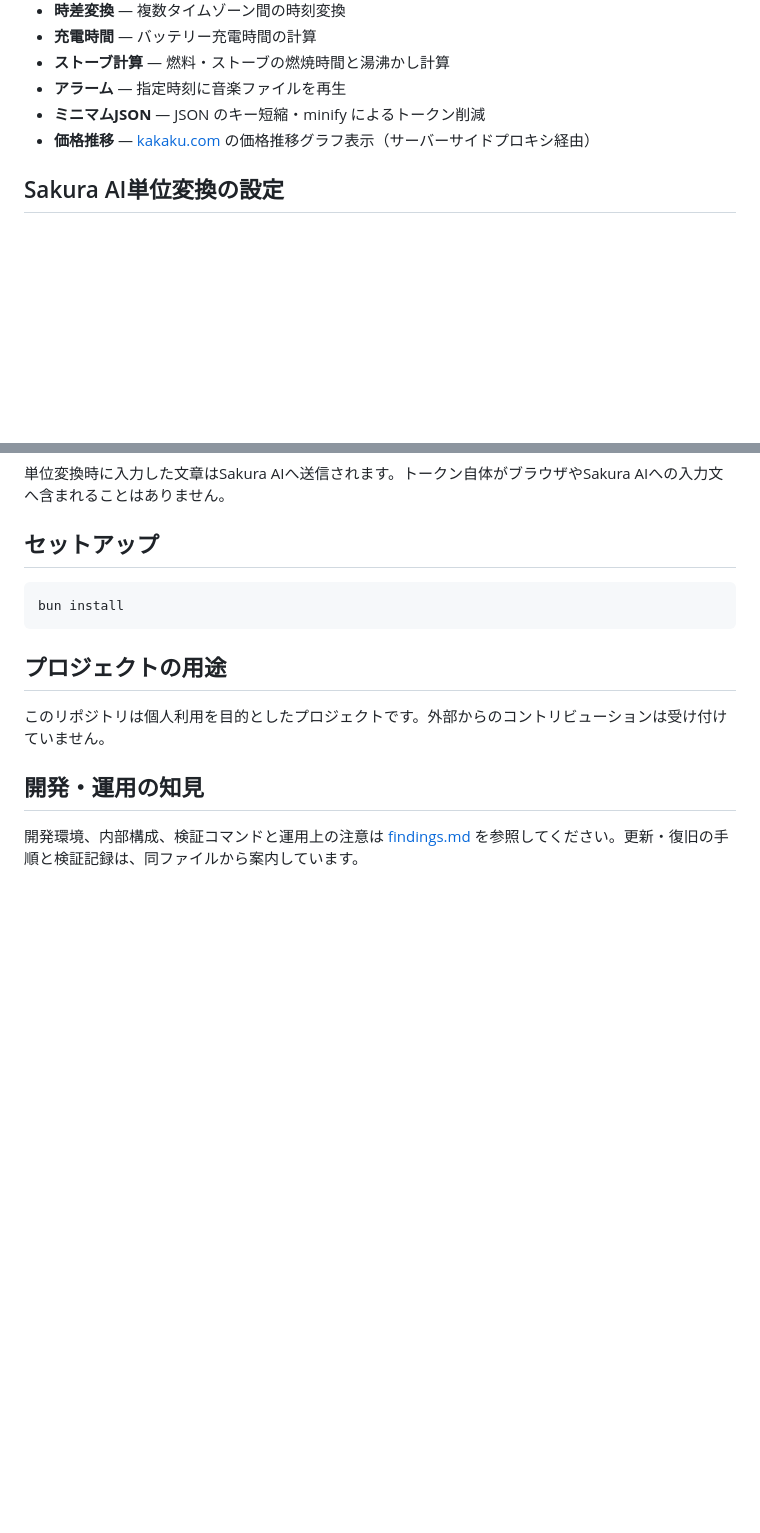
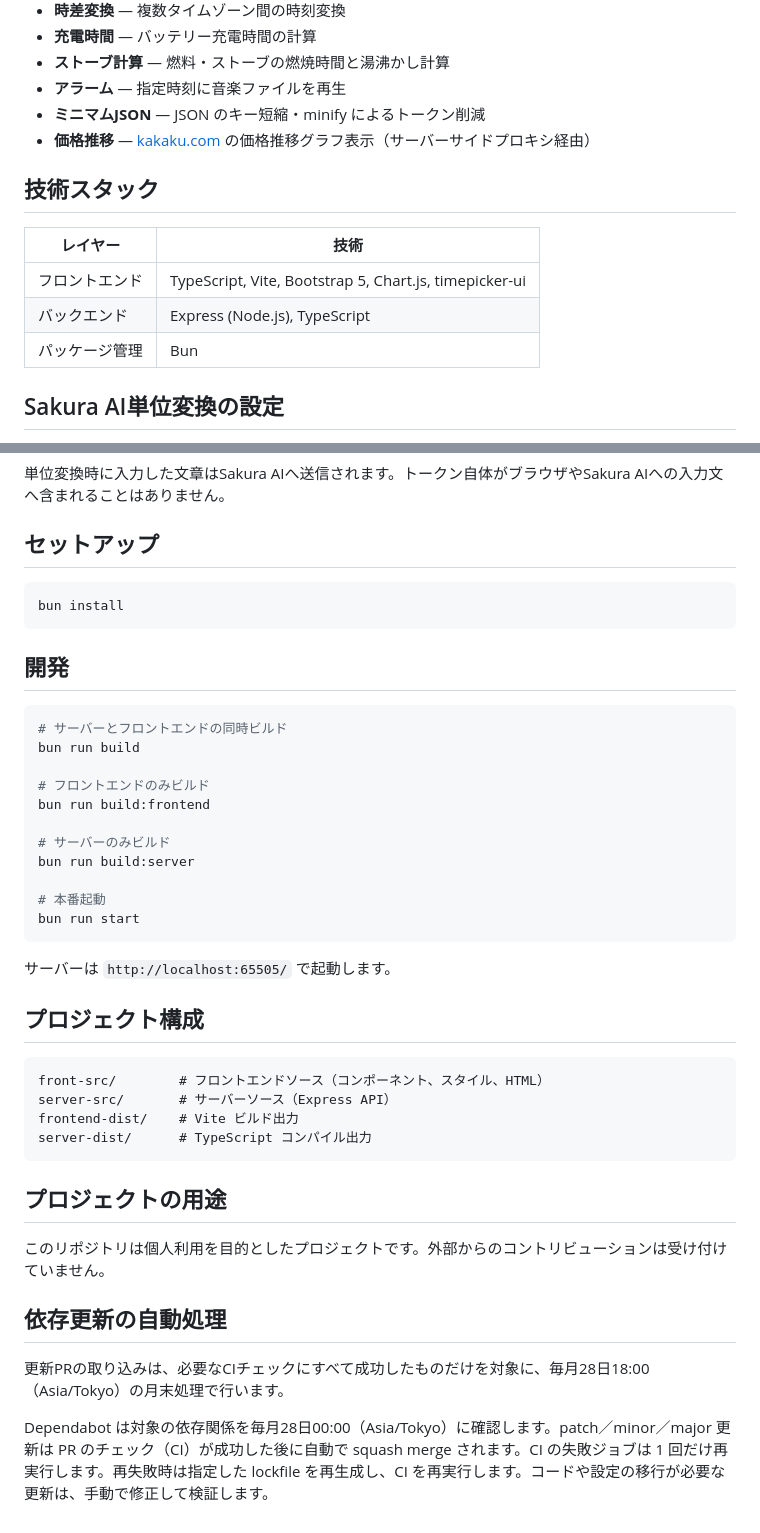
Before and after one commit to roflsunriz/the-tools, a Markdown page: README.md, 2 parts joined by grey strips. Rendered like a GitHub page; blank space fills up the shorter version.

````diff
--- a/README.md
+++ b/README.md
@@ -43,6 +43,14 @@ bun install
 - **ミニマムJSON** — JSON のキー短縮・minify によるトークン削減
 - **価格推移** — [kakaku.com](https://kakaku.com) の価格推移グラフ表示（サーバーサイドプロキシ経由）
 
+## 技術スタック
+
+| レイヤー | 技術 |
+|---------|------|
+| フロントエンド | TypeScript, Vite, Bootstrap 5, Chart.js, timepicker-ui |
+| バックエンド | Express (Node.js), TypeScript |
+| パッケージ管理 | Bun |
+
 ## Sakura AI単位変換の設定
 
 通貨変換では「400おくどる」「2.5 billion dollars」などをそのまま入力できます。一般的な表記はローカルで解析し、曖昧な自然文だけSakura AIで補完します。AIパラメーター単位変換では、全角・半角や空白の違いを考慮し、「億単位で」「小数2桁で」などの表示方法を文章で指定できます。Sakura AIは入力の解釈だけを行い、数値計算はサーバー側の確定的な処理で実行します。
@@ -77,11 +85,39 @@ Sakura AIのコントロールパネルで発行したアカウントトーク
 bun install
 ```
 
+## 開発
+
+```bash
+# サーバーとフロントエンドの同時ビルド
+bun run build
+
+# フロントエンドのみビルド
+bun run build:frontend
+
+# サーバーのみビルド
+bun run build:server
+
+# 本番起動
+bun run start
+```
+
+サーバーは `http://localhost:65505/` で起動します。
+
+## プロジェクト構成
+
+```
+front-src/        # フロントエンドソース（コンポーネント、スタイル、HTML）
+server-src/       # サーバーソース（Express API）
+frontend-dist/    # Vite ビルド出力
+server-dist/      # TypeScript コンパイル出力
+```
+
 ## プロジェクトの用途
 
 このリポジトリは個人利用を目的としたプロジェクトです。外部からのコントリビューションは受け付けていません。
 
+## 依存更新の自動処理
 
-## 開発・運用の知見
+更新PRの取り込みは、必要なCIチェックにすべて成功したものだけを対象に、毎月28日18:00（Asia/Tokyo）の月末処理で行います。
 
-開発環境、内部構成、検証コマンドと運用上の注意は [findings.md](findings.md) を参照してください。更新・復旧の手順と検証記録は、同ファイルから案内しています。
+Dependabot は対象の依存関係を毎月28日00:00（Asia/Tokyo）に確認します。patch／minor／major 更新は PR のチェック（CI）が成功した後に自動で squash merge されます。CI の失敗ジョブは 1 回だけ再実行します。再失敗時は指定した lockfile を再生成し、CI を再実行します。コードや設定の移行が必要な更新は、手動で修正して検証します。
````
Also changed, not shown: CHANGELOG.md (+5 -0 lines), verification.md (+5 -0 lines).
